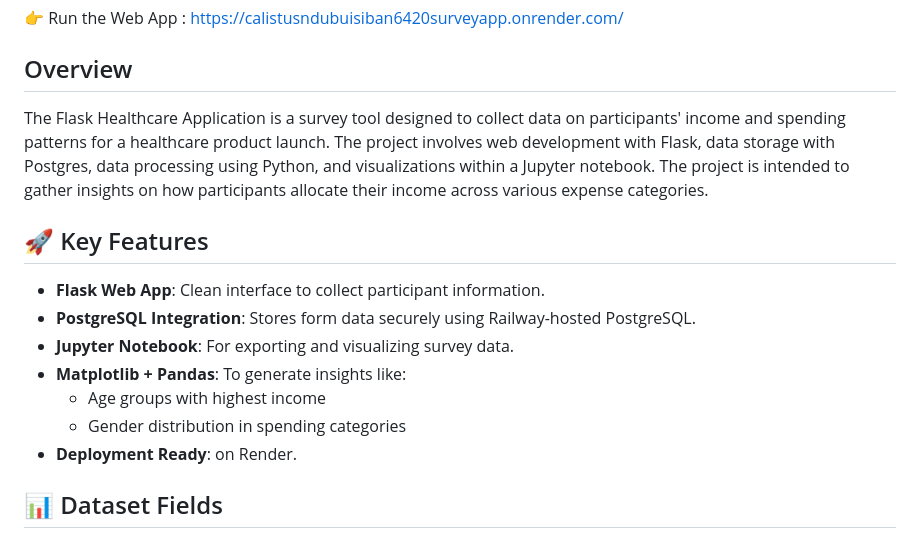
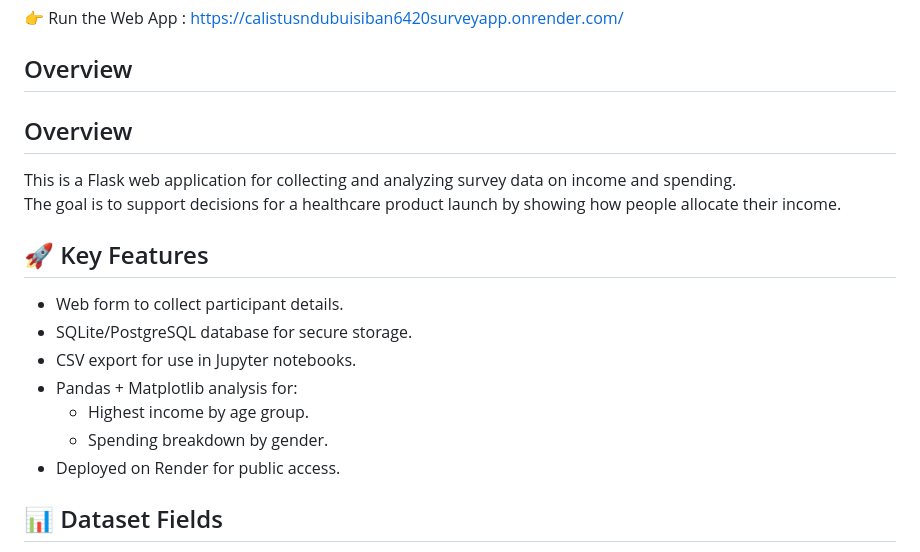
Before and after one commit to romeofx/BAN6420FinalProjectFlaskHealthcareApplication, a Markdown page: README.md, the part around the change. GitHub-like rendering.

```diff
--- a/README.md
+++ b/README.md
@@ -5,18 +5,21 @@
 
 
 ## Overview
-The Flask Healthcare Application is a survey tool designed to collect data on participants' income and spending patterns for a healthcare product launch. The project involves web development with Flask, data storage with Postgres, data processing using Python, and visualizations within a Jupyter notebook. The project is intended to gather insights on how participants allocate their income across various expense categories.
+## Overview
+This is a Flask web application for collecting and analyzing survey data on income and spending.
+The goal is to support decisions for a healthcare product launch by showing how people allocate their income.
 
 
 ## 🚀 Key Features
 
-- **Flask Web App**: Clean interface to collect participant information.
-- **PostgreSQL Integration**: Stores form data securely using Railway-hosted PostgreSQL.
-- **Jupyter Notebook**: For exporting and visualizing survey data.
-- **Matplotlib + Pandas**: To generate insights like:
-  - Age groups with highest income
-  - Gender distribution in spending categories
-- **Deployment Ready**: on Render.
+- Web form to collect participant details.
+- SQLite/PostgreSQL database for secure storage.
+- CSV export for use in Jupyter notebooks.
+- Pandas + Matplotlib analysis for:
+  - Highest income by age group.
+  - Spending breakdown by gender.
+- Deployed on Render for public access.
+
 
 ## 📊 Dataset Fields
 
```
